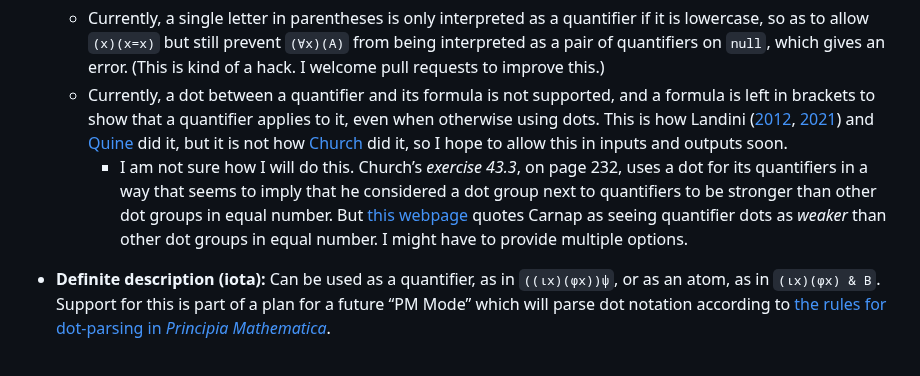
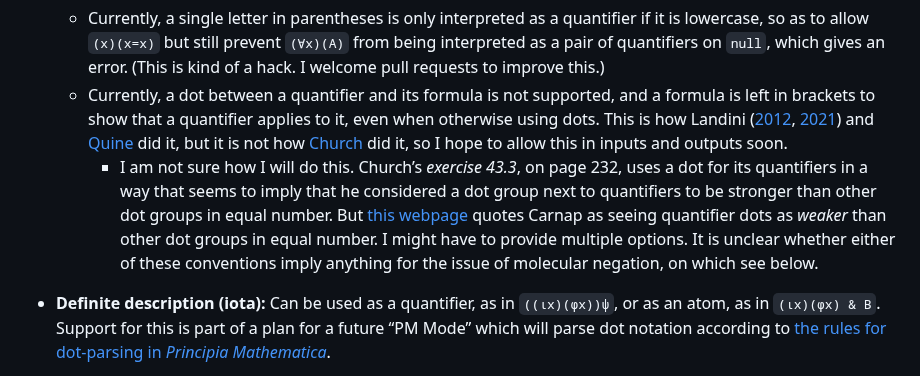
Before and after one commit to thiagovscoelho/dots_brackets_converter, a Markdown page: README.md, the part around the change. GitHub-like rendering.

Commit message:
Readme: More on dmn

```diff
--- a/README.md
+++ b/README.md
@@ -15,7 +15,7 @@ The program supports conversion between dot and bracket punctuation of logical f
 + **Quantifiers:** Formulas can be preceded with `∀x`, `∃x`, `(∀x)`, `(x)`, etc.
     + Currently, a single letter in parentheses is only interpreted as a quantifier if it is lowercase, so as to allow `(x)(x=x)` but still prevent `(∀x)(A)` from being interpreted as a pair of quantifiers on `null`, which gives an error. (This is kind of a hack. I welcome pull requests to improve this.)
     + Currently, a dot between a quantifier and its formula is not supported, and a formula is left in brackets to show that a quantifier applies to it, even when otherwise using dots. This is how Landini ([2012](https://link.springer.com/book/10.1057/9780230360150), [2021](https://link.springer.com/book/10.1007/978-3-030-66356-8)) and [Quine](https://www.hup.harvard.edu/books/9780674554511) did it, but it is not how [Church](https://archive.org/details/introductiontoma0000chur) did it, so I hope to allow this in inputs and outputs soon.
-        + I am not sure how I will do this. Church’s *exercise 43.3*, on page 232, uses a dot for its quantifiers in a way that seems to imply that he considered a dot group next to quantifiers to be stronger than other dot groups in equal number. But [this webpage](https://richardzach.org/2006/07/dots-as-brackets-in-formulas/) quotes Carnap as seeing quantifier dots as *weaker* than other dot groups in equal number. I might have to provide multiple options.
+        + I am not sure how I will do this. Church’s *exercise 43.3*, on page 232, uses a dot for its quantifiers in a way that seems to imply that he considered a dot group next to quantifiers to be stronger than other dot groups in equal number. But [this webpage](https://richardzach.org/2006/07/dots-as-brackets-in-formulas/) quotes Carnap as seeing quantifier dots as *weaker* than other dot groups in equal number. I might have to provide multiple options. It is unclear whether either of these conventions imply anything for the issue of molecular negation, on which see below.
 
 + **Definite description (iota):** Can be used as a quantifier, as in `((ιx)(ϕx))ψ`, or as an atom, as in `(ιx)(ϕx) & B`. Support for this is part of a plan for a future “PM Mode” which will parse dot notation according to [the rules for dot-parsing in *Principia Mathematica*](https://plato.stanford.edu/entries/pm-notation/dots.html).
 
```
